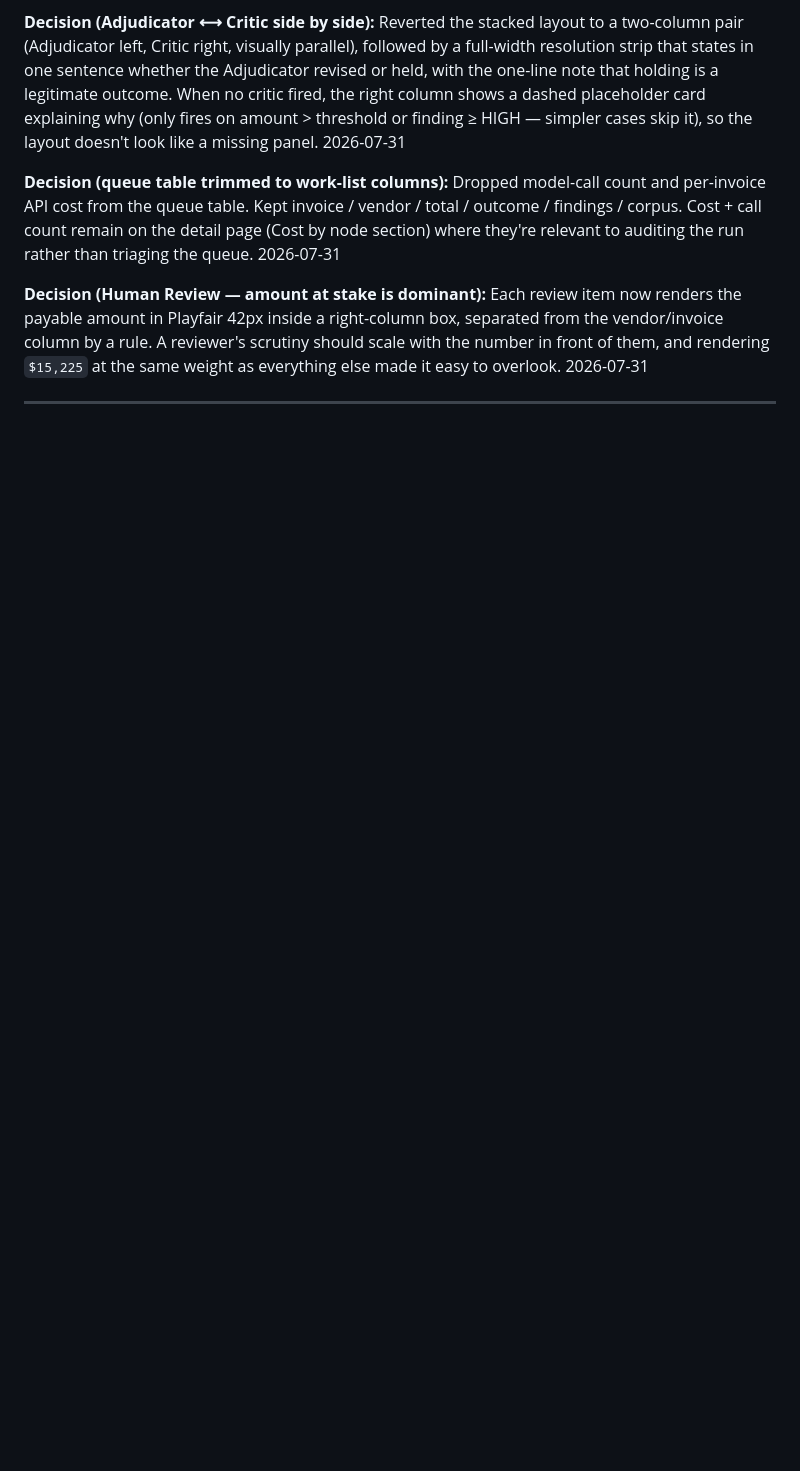
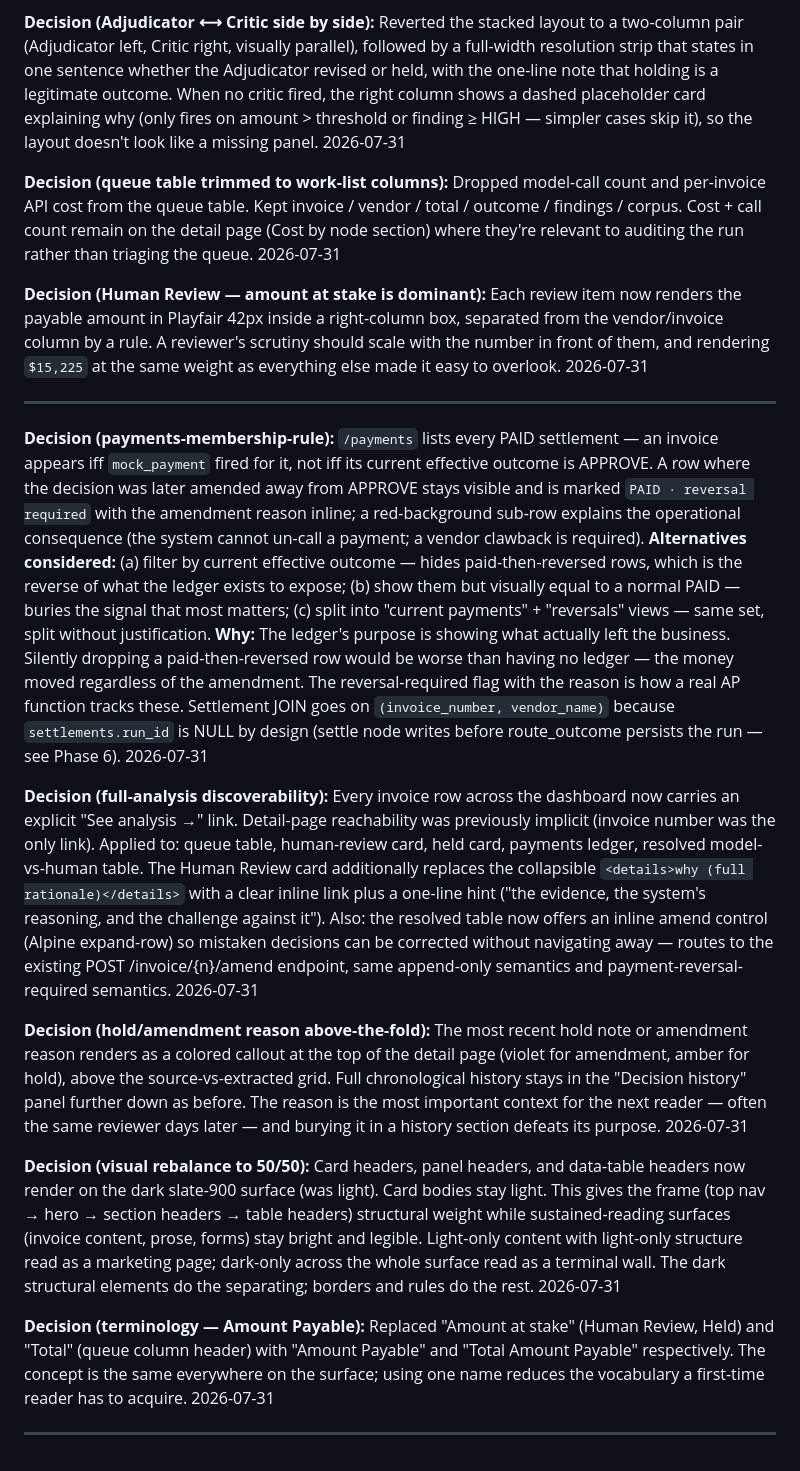
Before and after one commit to mdan-wfu/ap-exception-router, a Markdown page: DECISIONS.md, the part around the change. Drawn GitHub-style; blank space fills up the shorter version.

Commit message:
docs: DECISIONS for pass-3 dashboard patch
Five entries:
  - payments-membership-rule (paid-once, listed forever with reversal
    flag; ledger's purpose is what left the business, not what the
    current decision says)
  - full-analysis discoverability across every invoice-listing view
  - hold/amendment reason above-the-fold on the detail page
  - visual rebalance to 50/50 (dark headers + light bodies)
  - Amount Payable terminology across surfaces

```diff
--- a/DECISIONS.md
+++ b/DECISIONS.md
@@ -794,3 +794,22 @@ Case (a) — not (b): no post-run correction. Prior wording in `docs/eval-result
 2026-07-31
 
 ---
+
+**Decision (payments-membership-rule):** `/payments` lists every PAID settlement — an invoice appears iff `mock_payment` fired for it, not iff its current effective outcome is APPROVE. A row where the decision was later amended away from APPROVE stays visible and is marked `PAID · reversal required` with the amendment reason inline; a red-background sub-row explains the operational consequence (the system cannot un-call a payment; a vendor clawback is required).
+**Alternatives considered:** (a) filter by current effective outcome — hides paid-then-reversed rows, which is the reverse of what the ledger exists to expose; (b) show them but visually equal to a normal PAID — buries the signal that most matters; (c) split into "current payments" + "reversals" views — same set, split without justification.
+**Why:** The ledger's purpose is showing what actually left the business. Silently dropping a paid-then-reversed row would be worse than having no ledger — the money moved regardless of the amendment. The reversal-required flag with the reason is how a real AP function tracks these. Settlement JOIN goes on `(invoice_number, vendor_name)` because `settlements.run_id` is NULL by design (settle node writes before route_outcome persists the run — see Phase 6).
+2026-07-31
+
+**Decision (full-analysis discoverability):** Every invoice row across the dashboard now carries an explicit "See analysis →" link. Detail-page reachability was previously implicit (invoice number was the only link). Applied to: queue table, human-review card, held card, payments ledger, resolved model-vs-human table. The Human Review card additionally replaces the collapsible `<details>why (full rationale)</details>` with a clear inline link plus a one-line hint ("the evidence, the system's reasoning, and the challenge against it"). Also: the resolved table now offers an inline amend control (Alpine expand-row) so mistaken decisions can be corrected without navigating away — routes to the existing POST /invoice/{n}/amend endpoint, same append-only semantics and payment-reversal-required semantics.
+2026-07-31
+
+**Decision (hold/amendment reason above-the-fold):** The most recent hold note or amendment reason renders as a colored callout at the top of the detail page (violet for amendment, amber for hold), above the source-vs-extracted grid. Full chronological history stays in the "Decision history" panel further down as before. The reason is the most important context for the next reader — often the same reviewer days later — and burying it in a history section defeats its purpose.
+2026-07-31
+
+**Decision (visual rebalance to 50/50):** Card headers, panel headers, and data-table headers now render on the dark slate-900 surface (was light). Card bodies stay light. This gives the frame (top nav → hero → section headers → table headers) structural weight while sustained-reading surfaces (invoice content, prose, forms) stay bright and legible. Light-only content with light-only structure read as a marketing page; dark-only across the whole surface read as a terminal wall. The dark structural elements do the separating; borders and rules do the rest.
+2026-07-31
+
+**Decision (terminology — Amount Payable):** Replaced "Amount at stake" (Human Review, Held) and "Total" (queue column header) with "Amount Payable" and "Total Amount Payable" respectively. The concept is the same everywhere on the surface; using one name reduces the vocabulary a first-time reader has to acquire.
+2026-07-31
+
+---
```
